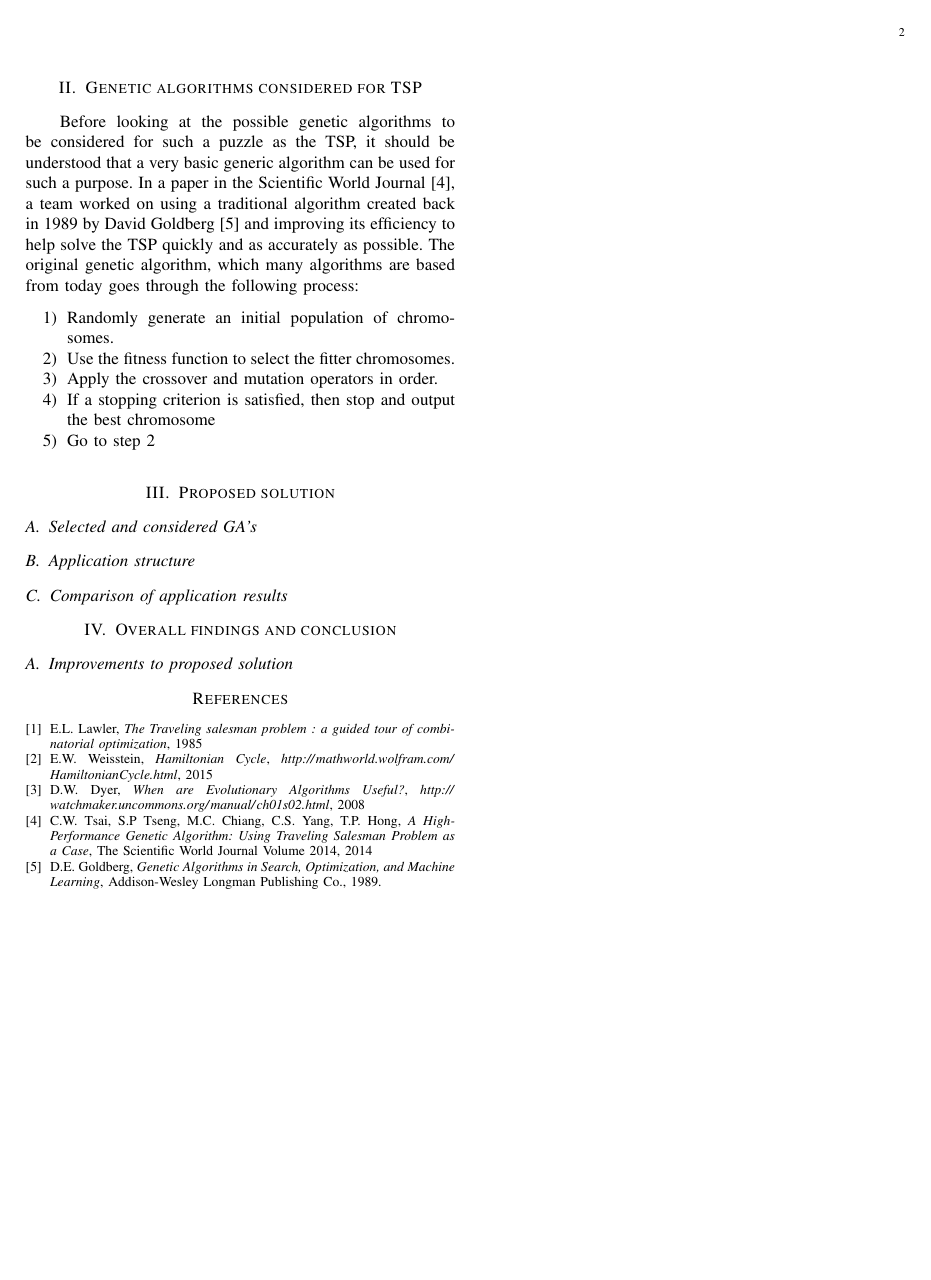
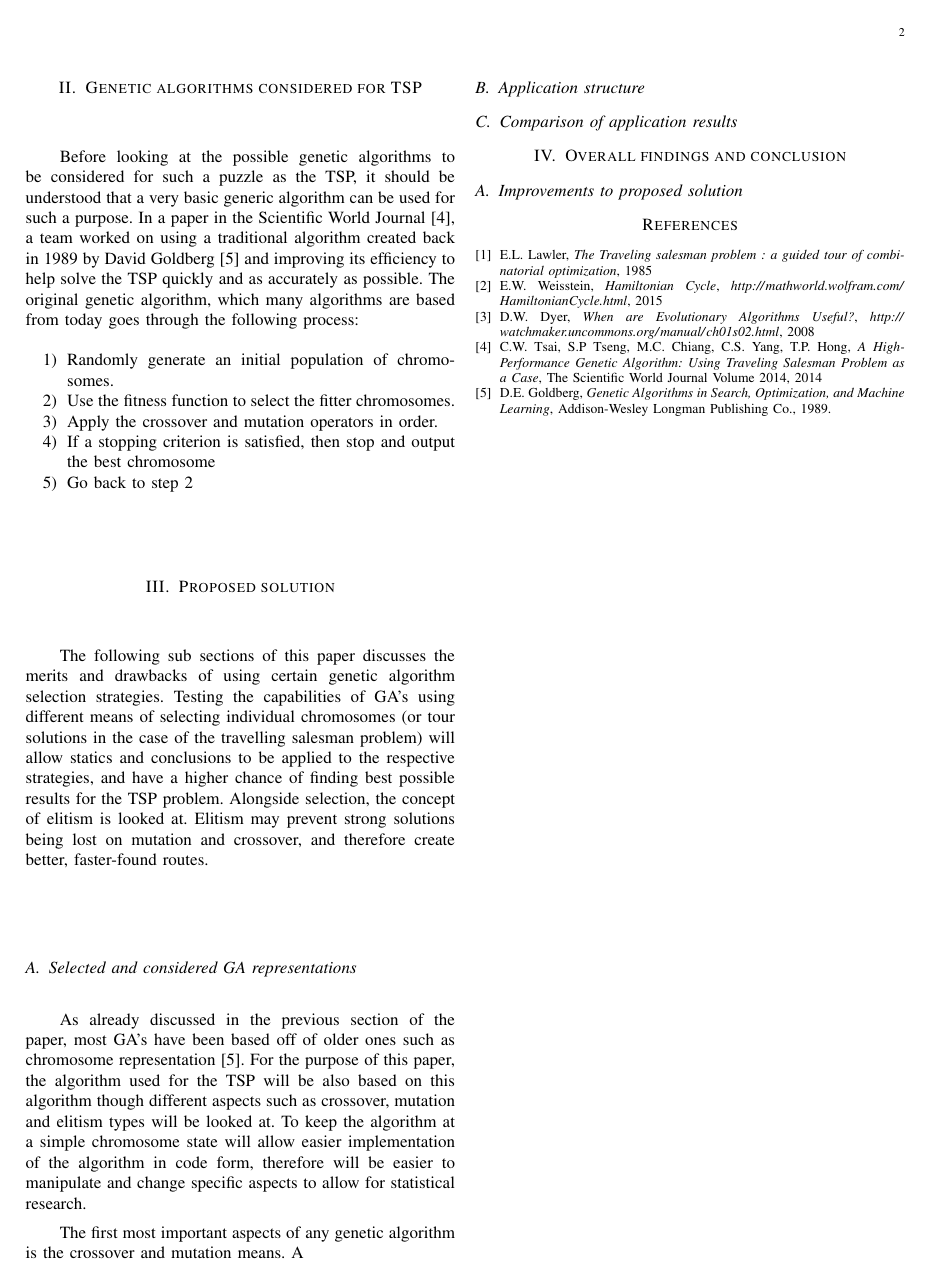
Before and after one commit to craighep/Artificial_Intelligence_GA_TSP, a LaTeX paper (Report/crh13_SEM6120_A2.tex): page 2 of 2. Compiled offline with pdfLaTeX.

Commit message:
Started GA selection section

```diff
--- a/Report/crh13_SEM6120_A2.tex
+++ b/Report/crh13_SEM6120_A2.tex
@@ -48,12 +48,15 @@ Before looking at the possible genetic algorithms to be considered for such a pu
 \item Use the fitness function to select the fitter chromosomes.
 \item Apply the crossover and mutation operators in order.
 \item If a stopping criterion is satisfied, then stop and output the best chromosome
-\item Go to step 2
+\item Go back to step 2
 \end{enumerate}
 
 \section{Proposed solution}
+The following sub sections of this paper discusses the merits and drawbacks of using certain genetic algorithm selection strategies. Testing the capabilities of GA's using different means of selecting individual chromosomes (or tour solutions in the case of the travelling salesman problem) will allow statics and conclusions to be applied to the respective strategies, and have a higher chance of finding best possible results for the TSP problem. Alongside selection, the concept of elitism is looked at. Elitism may prevent strong solutions being lost on mutation and crossover, and therefore create better, faster-found routes.
 
-\subsection{Selected and considered GA's}
+\subsection{Selected and considered GA representations}
+As already discussed in the previous section of the paper, most GA's have been based off of older ones such as chromosome representation \cite{5}. For the purpose of this paper, the algorithm used for the TSP will be also based on this algorithm though different aspects such as crossover, mutation and elitism types will be looked at. To keep the algorithm at a simple chromosome state will allow easier implementation of the algorithm in code form, therefore will be easier to manipulate and change specific aspects to allow for statistical research. \par
+The first most important aspects of any genetic algorithm is the crossover and mutation means. A
 
 \subsection{Application structure}
 
```
Also changed, not shown: GA_TSP/BestFitnesses.jpeg, GA_TSP/averageDistances.jpeg, GA_TSP/averageFitnesses.jpeg, GA_TSP/bestDistances.jpeg, Report/crh13_SEM6120_A2.pdf, 14 other files.
